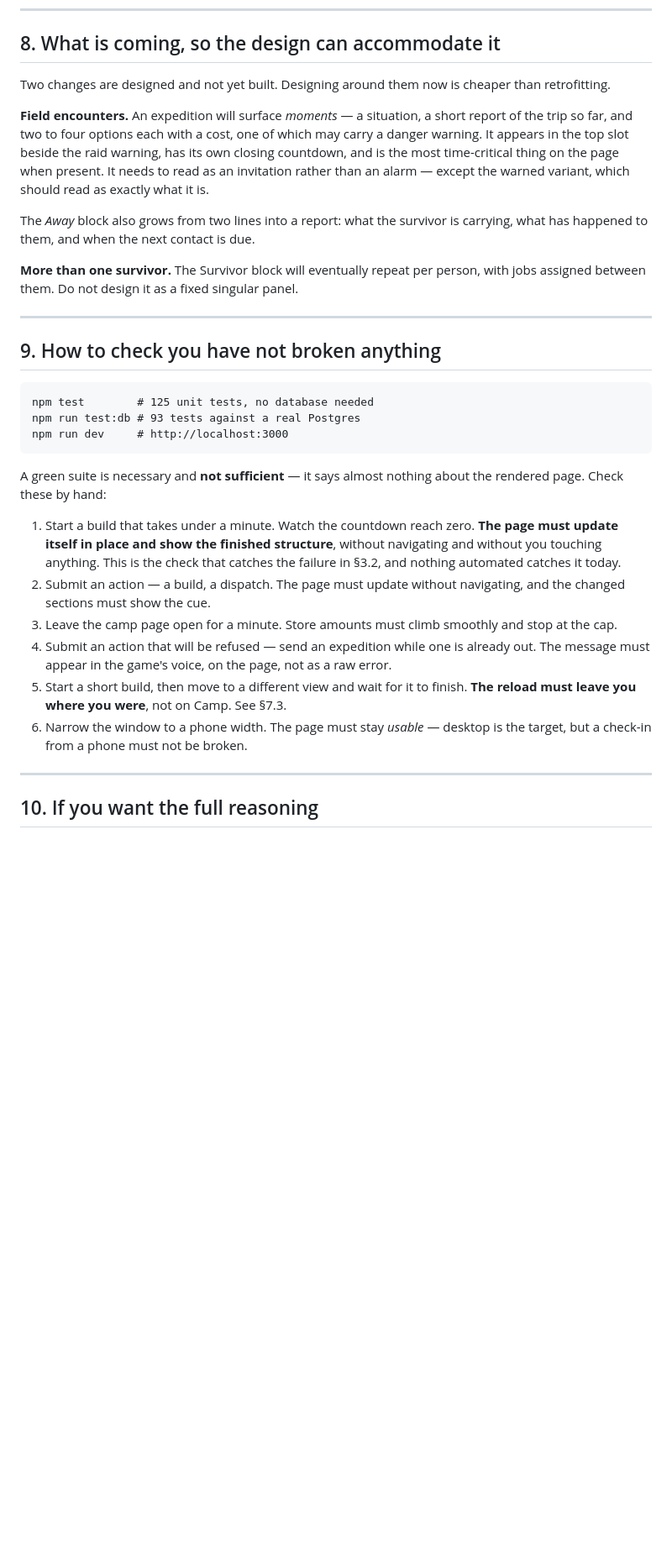
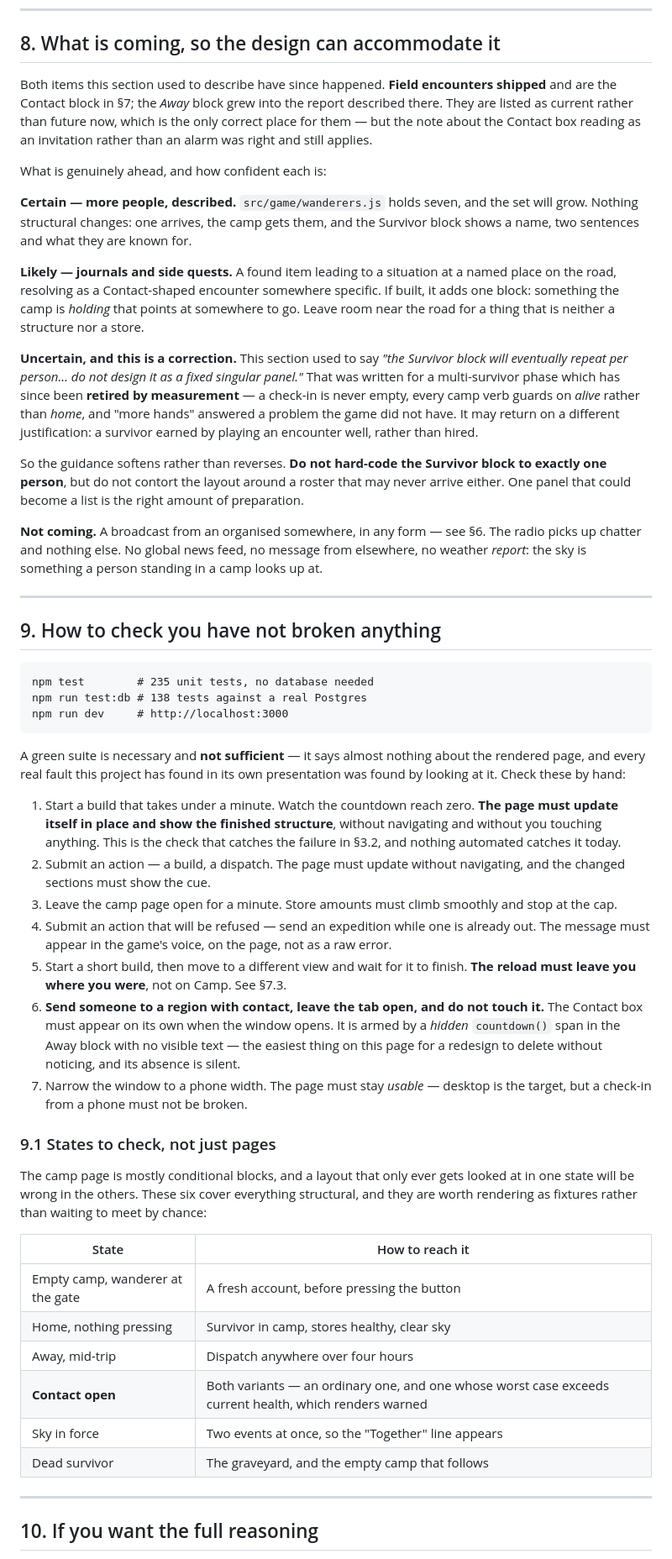
Before and after one commit to Hansert2/wasteland, a Markdown page: docs/DESIGN-BRIEF.md, the part around one of its changes. Shown at 84% size. Rendered like a GitHub page; blank space fills up the shorter version.

````diff
--- a/docs/DESIGN-BRIEF.md
+++ b/docs/DESIGN-BRIEF.md
@@ -319,34 +355,51 @@ completed.
 
 ## 8. What is coming, so the design can accommodate it
 
-Two changes are designed and not yet built. Designing around them now is cheaper than
-retrofitting.
+Both items this section used to describe have since happened. **Field encounters
+shipped** and are the Contact block in §7; the *Away* block grew into the report
+described there. They are listed as current rather than future now, which is the only
+correct place for them — but the note about the Contact box reading as an invitation
+rather than an alarm was right and still applies.
 
-**Field encounters.** An expedition will surface *moments* — a situation, a short report
-of the trip so far, and two to four options each with a cost, one of which may carry a
-danger warning. It appears in the top slot beside the raid warning, has its own closing
-countdown, and is the most time-critical thing on the page when present. It needs to
-read as an invitation rather than an alarm — except the warned variant, which should
-read as exactly what it is.
+What is genuinely ahead, and how confident each is:
 
-The *Away* block also grows from two lines into a report: what the survivor is carrying,
-what has happened to them, and when the next contact is due.
+**Certain — more people, described.** `src/game/wanderers.js` holds seven, and the set
+will grow. Nothing structural changes: one arrives, the camp gets them, and the Survivor
+block shows a name, two sentences and what they are known for.
 
-**More than one survivor.** The Survivor block will eventually repeat per person, with
-jobs assigned between them. Do not design it as a fixed singular panel.
+**Likely — journals and side quests.** A found item leading to a situation at a named
+place on the road, resolving as a Contact-shaped encounter somewhere specific. If built,
+it adds one block: something the camp is *holding* that points at somewhere to go. Leave
+room near the road for a thing that is neither a structure nor a store.
+
+**Uncertain, and this is a correction.** This section used to say *"the Survivor block
+will eventually repeat per person… do not design it as a fixed singular panel."* That
+was written for a multi-survivor phase which has since been **retired by measurement** —
+a check-in is never empty, every camp verb guards on *alive* rather than *home*, and
+"more hands" answered a problem the game did not have. It may return on a different
+justification: a survivor earned by playing an encounter well, rather than hired.
+
+So the guidance softens rather than reverses. **Do not hard-code the Survivor block to
+exactly one person**, but do not contort the layout around a roster that may never
+arrive either. One panel that could become a list is the right amount of preparation.
+
+**Not coming.** A broadcast from an organised somewhere, in any form — see §6. The radio
+picks up chatter and nothing else. No global news feed, no message from elsewhere, no
+weather *report*: the sky is something a person standing in a camp looks up at.
 
 ---
 
 ## 9. How to check you have not broken anything
 
 ```
-npm test        # 125 unit tests, no database needed
-npm run test:db # 93 tests against a real Postgres
+npm test        # 235 unit tests, no database needed
+npm run test:db # 138 tests against a real Postgres
 npm run dev     # http://localhost:3000
 ```
 
 A green suite is necessary and **not sufficient** — it says almost nothing about the
-rendered page. Check these by hand:
+rendered page, and every real fault this project has found in its own presentation was
+found by looking at it. Check these by hand:
 
 1. Start a build that takes under a minute. Watch the countdown reach zero. **The page
    must update itself in place and show the finished structure**, without navigating and
@@ -354,14 +407,34 @@ rendered page. Check these by hand:
    and nothing automated catches it today.
 2. Submit an action — a build, a dispatch. The page must update without navigating, and
    the changed sections must show the cue.
-2. Leave the camp page open for a minute. Store amounts must climb smoothly and stop at
+3. Leave the camp page open for a minute. Store amounts must climb smoothly and stop at
    the cap.
-3. Submit an action that will be refused — send an expedition while one is already out.
+4. Submit an action that will be refused — send an expedition while one is already out.
    The message must appear in the game's voice, on the page, not as a raw error.
-4. Start a short build, then move to a different view and wait for it to finish. **The
+5. Start a short build, then move to a different view and wait for it to finish. **The
    reload must leave you where you were**, not on Camp. See §7.3.
-5. Narrow the window to a phone width. The page must stay *usable* — desktop is the
+6. **Send someone to a region with contact, leave the tab open, and do not touch it.**
+   The Contact box must appear on its own when the window opens. It is armed by a
+   *hidden* `countdown()` span in the Away block with no visible text — the easiest
+   thing on this page for a redesign to delete without noticing, and its absence is
+   silent.
+7. Narrow the window to a phone width. The page must stay *usable* — desktop is the
    target, but a check-in from a phone must not be broken.
+
+### 9.1 States to check, not just pages
+
+The camp page is mostly conditional blocks, and a layout that only ever gets looked at
+in one state will be wrong in the others. These six cover everything structural, and
+they are worth rendering as fixtures rather than waiting to meet by chance:
+
+| State | How to reach it |
+|---|---|
+| Empty camp, wanderer at the gate | A fresh account, before pressing the button |
+| Home, nothing pressing | Survivor in camp, stores healthy, clear sky |
+| Away, mid-trip | Dispatch anywhere over four hours |
+| **Contact open** | Both variants — an ordinary one, and one whose worst case exceeds current health, which renders warned |
+| Sky in force | Two events at once, so the "Together" line appears |
+| Dead survivor | The graveyard, and the empty camp that follows |
 
 ---
 
````
Also changed, not shown: other parts of docs/DESIGN-BRIEF.md (+55 -19 lines).
